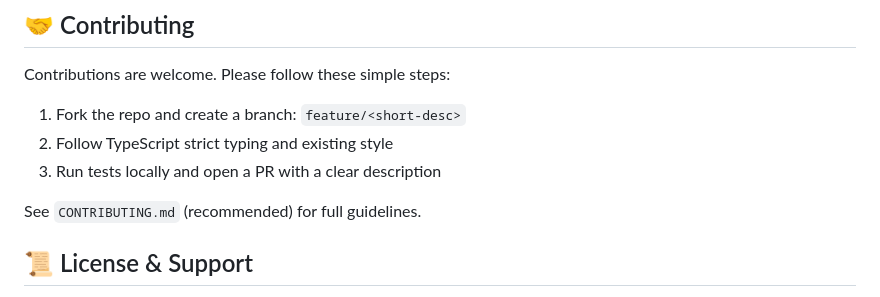
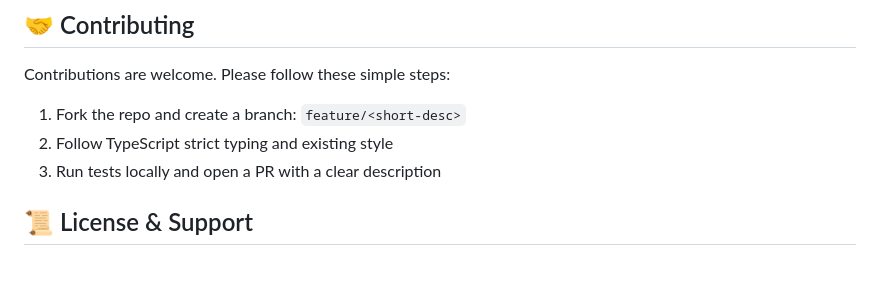
Before and after one commit to SyncfusionExamples/getting-started-with-the-typescript-pivot-table-component, a Markdown page: README.md, the part around the change. Drawn GitHub-style; blank space fills up the shorter version.

Commit message:
1003276: Updated the review corrections.

```diff
--- a/README.md
+++ b/README.md
@@ -139,8 +139,6 @@ Contributions are welcome. Please follow these simple steps:
 2. Follow TypeScript strict typing and existing style
 3. Run tests locally and open a PR with a clear description
 
-See `CONTRIBUTING.md` (recommended) for full guidelines.
-
 ## 📜 License & Support
 
 Essential JS 2 library is available under the Syncfusion Essential Studio program,  and can be licensed either under the Syncfusion Community License Program or the Syncfusion commercial license.
```
